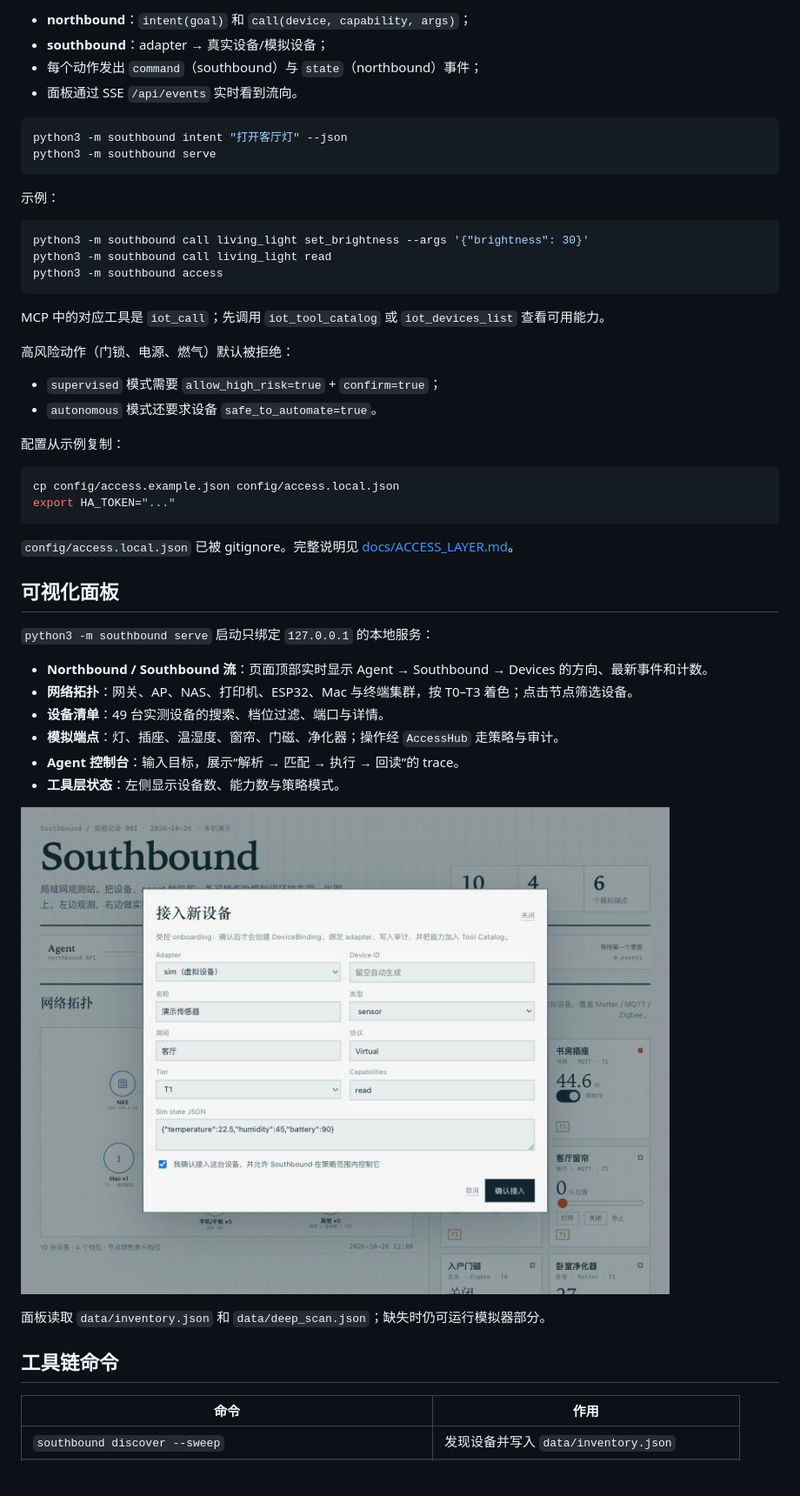
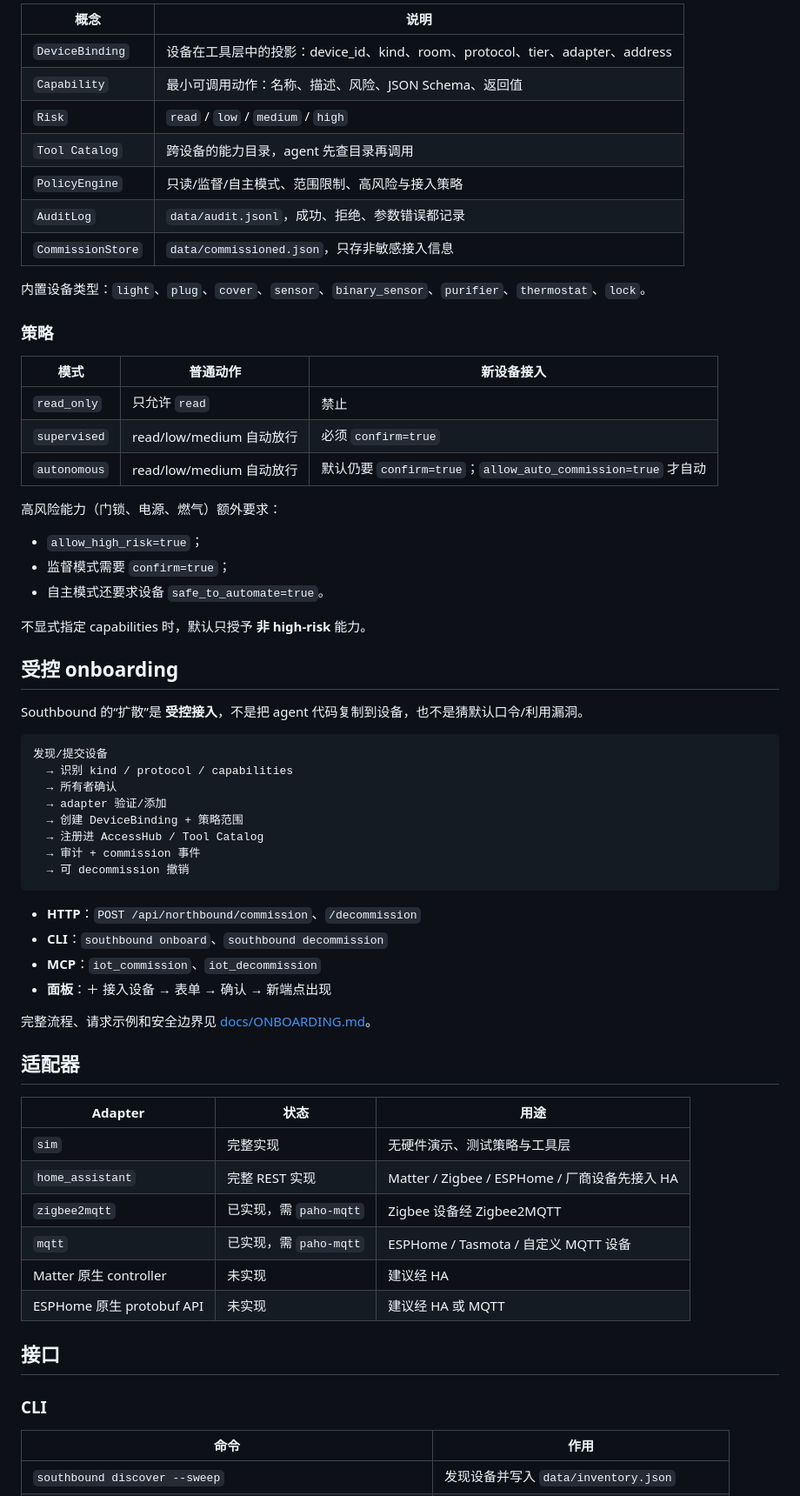
Before and after one commit to alexyyyander/southbound, a Markdown page: README.md, the part around one of its changes. Shown at 87% size. Rendered like a GitHub page; blank space fills up the shorter version.

Commit message:
Rewrite README for Southbound 0.6

````diff
--- a/README.md
+++ b/README.md
@@ -75,54 +145,68 @@ iot_call(device_id, capability, arguments, confirm)
 
-- **northbound**：`intent(goal)` 和 `call(device, capability, args)`；
-- **southbound**：adapter → 真实设备/模拟设备；
-- 每个动作发出 `command`（southbound）与 `state`（northbound）事件；
-- 面板通过 SSE `/api/events` 实时看到流向。
+| 概念 | 说明 |
+|---|---|
+| `DeviceBinding` | 设备在工具层中的投影：device_id、kind、room、protocol、tier、adapter、address |
+| `Capability` | 最小可调用动作：名称、描述、风险、JSON Schema、返回值 |
+| `Risk` | `read` / `low` / `medium` / `high` |
+| `Tool Catalog` | 跨设备的能力目录，agent 先查目录再调用 |
+| `PolicyEngine` | 只读/监督/自主模式、范围限制、高风险与接入策略 |
+| `AuditLog` | `data/audit.jsonl`，成功、拒绝、参数错误都记录 |
+| `CommissionStore` | `data/commissioned.json`，只存非敏感接入信息 |
 
-```bash
-python3 -m southbound intent "打开客厅灯" --json
-python3 -m southbound serve
+内置设备类型：`light`、`plug`、`cover`、`sensor`、`binary_sensor`、`purifier`、`thermostat`、`lock`。
+
+### 策略
+
+| 模式 | 普通动作 | 新设备接入 |
+|---|---|---|
+| `read_only` | 只允许 `read` | 禁止 |
+| `supervised` | read/low/medium 自动放行 | 必须 `confirm=true` |
+| `autonomous` | read/low/medium 自动放行 | 默认仍要 `confirm=true`；`allow_auto_commission=true` 才自动 |
+
+高风险能力（门锁、电源、燃气）额外要求：
+
+- `allow_high_risk=true`；
+- 监督模式需要 `confirm=true`；
+- 自主模式还要求设备 `safe_to_automate=true`。
+
+不显式指定 capabilities 时，默认只授予 **非 high-risk** 能力。
+
+## 受控 onboarding
+
+Southbound 的“扩散”是 **受控接入**，不是把 agent 代码复制到设备，也不是猜默认口令/利用漏洞。
+
+```text
+发现/提交设备
+  → 识别 kind / protocol / capabilities
+  → 所有者确认
+  → adapter 验证/添加
+  → 创建 DeviceBinding + 策略范围
+  → 注册进 AccessHub / Tool Catalog
+  → 审计 + commission 事件
+  → 可 decommission 撤销
 ```
 
-示例：
+- **HTTP**：`POST /api/northbound/commission`、`/decommission`
+- **CLI**：`southbound onboard`、`southbound decommission`
+- **MCP**：`iot_commission`、`iot_decommission`
+- **面板**：＋ 接入设备 → 表单 → 确认 → 新端点出现
 
-```bash
-python3 -m southbound call living_light set_brightness --args '{"brightness": 30}'
-python3 -m southbound call living_light read
-python3 -m southbound access
-```
+完整流程、请求示例和安全边界见 [docs/ONBOARDING.md](docs/ONBOARDING.md)。
 
-MCP 中的对应工具是 `iot_call`；先调用 `iot_tool_catalog` 或 `iot_devices_list` 查看可用能力。
+## 适配器
 
-高风险动作（门锁、电源、燃气）默认被拒绝：
+| Adapter | 状态 | 用途 |
+|---|---|---|
+| `sim` | 完整实现 | 无硬件演示、测试策略与工具层 |
+| `home_assistant` | 完整 REST 实现 | Matter / Zigbee / ESPHome / 厂商设备先接入 HA |
+| `zigbee2mqtt` | 已实现，需 `paho-mqtt` | Zigbee 设备经 Zigbee2MQTT |
+| `mqtt` | 已实现，需 `paho-mqtt` | ESPHome / Tasmota / 自定义 MQTT 设备 |
+| Matter 原生 controller | 未实现 | 建议经 HA |
+| ESPHome 原生 protobuf API | 未实现 | 建议经 HA 或 MQTT |
 
-- `supervised` 模式需要 `allow_high_risk=true` + `confirm=true`；
-- `autonomous` 模式还要求设备 `safe_to_automate=true`。
+## 接口
 
-配置从示例复制：
-
-```bash
-cp config/access.example.json config/access.local.json
-export HA_TOKEN="..."
-```
-
-`config/access.local.json` 已被 gitignore。完整说明见 [docs/ACCESS_LAYER.md](docs/ACCESS_LAYER.md)。
-
-## 可视化面板
-
-`python3 -m southbound serve` 启动只绑定 `127.0.0.1` 的本地服务：
-
-- **Northbound / Southbound 流**：页面顶部实时显示 Agent → Southbound → Devices 的方向、最新事件和计数。
-- **网络拓扑**：网关、AP、NAS、打印机、ESP32、Mac 与终端集群，按 T0–T3 着色；点击节点筛选设备。
-- **设备清单**：49 台实测设备的搜索、档位过滤、端口与详情。
-- **模拟端点**：灯、插座、温湿度、窗帘、门磁、净化器；操作经 `AccessHub` 走策略与审计。
-- **Agent 控制台**：输入目标，展示“解析 → 匹配 → 执行 → 回读”的 trace。
-- **工具层状态**：左侧显示设备数、能力数与策略模式。
-
-![局域网观测站面板](docs/dashboard.jpg)
-
-面板读取 `data/inventory.json` 和 `data/deep_scan.json`；缺失时仍可运行模拟器部分。
-
-## 工具链命令
+### CLI
 
 | 命令 | 作用 |
 |---|---|
````
Also changed, not shown: other parts of README.md (+205 -94 lines).
